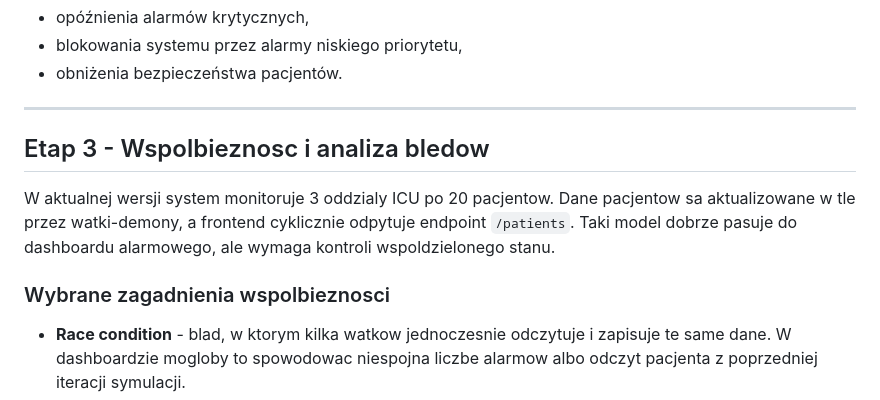
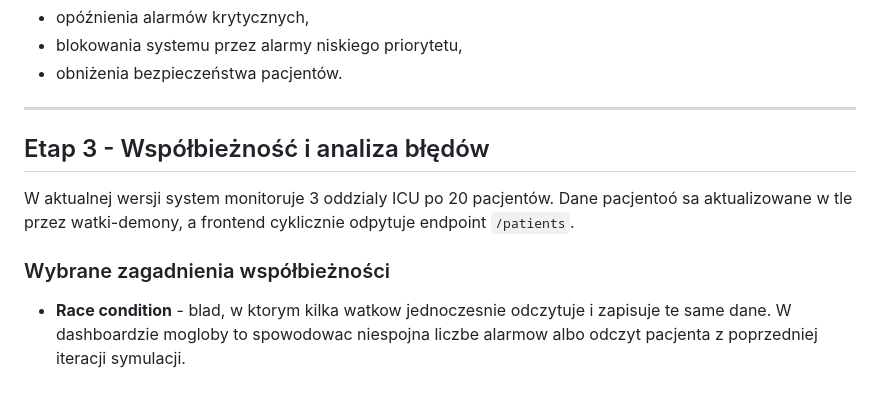
Before and after one commit to Maj20PL/RAIM-aplikacja-Dashboard-alarmowy-ICU, a Markdown page: README.md, the part around the change. Rendered like a GitHub page.

Commit message:
bledy w README.md

```diff
--- a/README.md
+++ b/README.md
@@ -129,11 +129,11 @@ Brak odpowiedniego harmonogramowania może prowadzić do:
 
 ---
 
-## Etap 3 - Wspolbieznosc i analiza bledow
+## Etap 3 - Współbieżność i analiza błędów
 
-W aktualnej wersji system monitoruje 3 oddzialy ICU po 20 pacjentow. Dane pacjentow sa aktualizowane w tle przez watki-demony, a frontend cyklicznie odpytuje endpoint `/patients`. Taki model dobrze pasuje do dashboardu alarmowego, ale wymaga kontroli wspoldzielonego stanu.
+W aktualnej wersji system monitoruje 3 oddzialy ICU po 20 pacjentów. Dane pacjentoó sa aktualizowane w tle przez watki-demony, a frontend cyklicznie odpytuje endpoint `/patients`.
 
-### Wybrane zagadnienia wspolbieznosci
+### Wybrane zagadnienia współbieżności
 
 * **Race condition** - blad, w ktorym kilka watkow jednoczesnie odczytuje i zapisuje te same dane. W dashboardzie mogloby to spowodowac niespojna liczbe alarmow albo odczyt pacjenta z poprzedniej iteracji symulacji.
 * **Lock / mutex** - mechanizm wzajemnego wykluczania. W projekcie blokady chronia snapshoty pacjentow, metryki instrumentacji i stan testu CPU.
```
